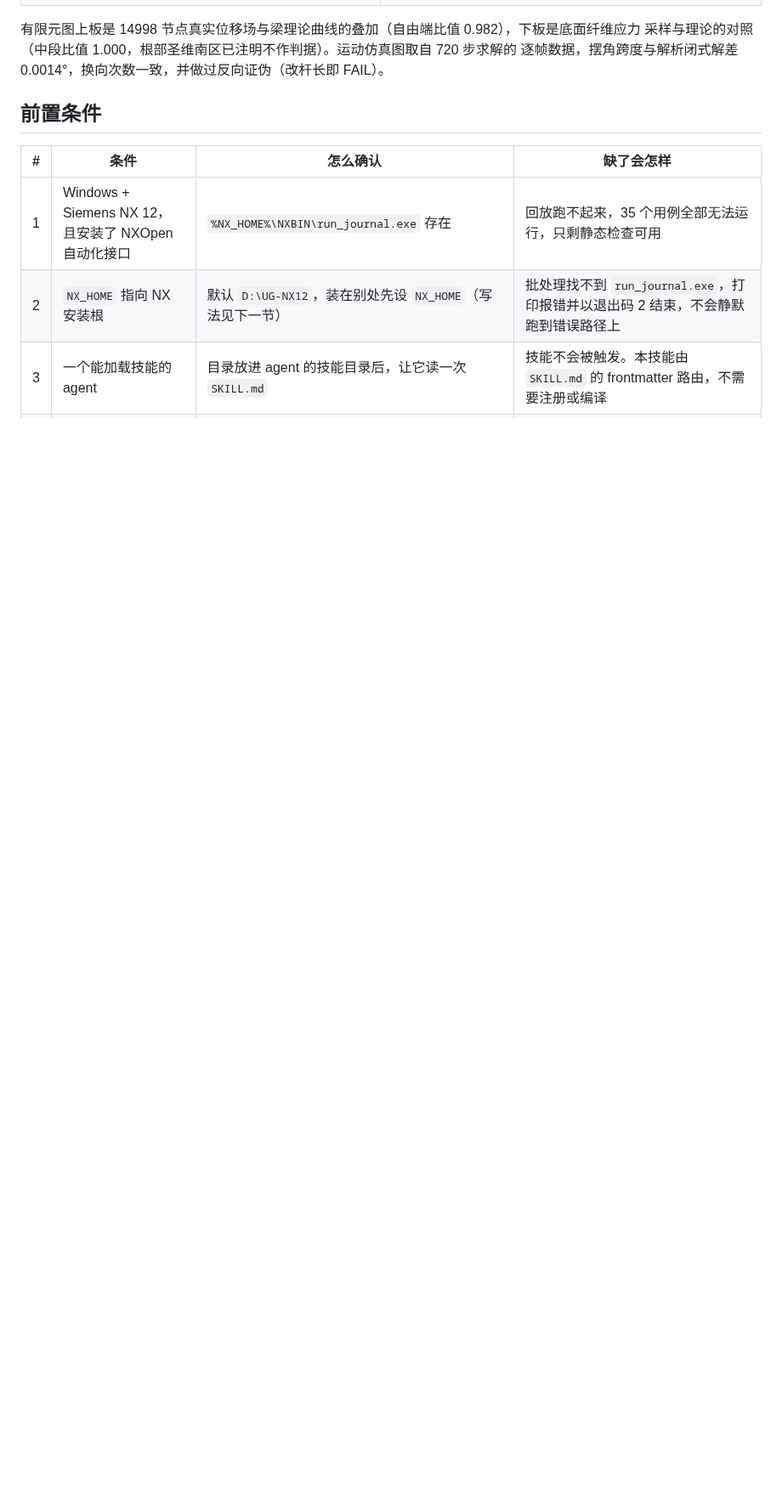
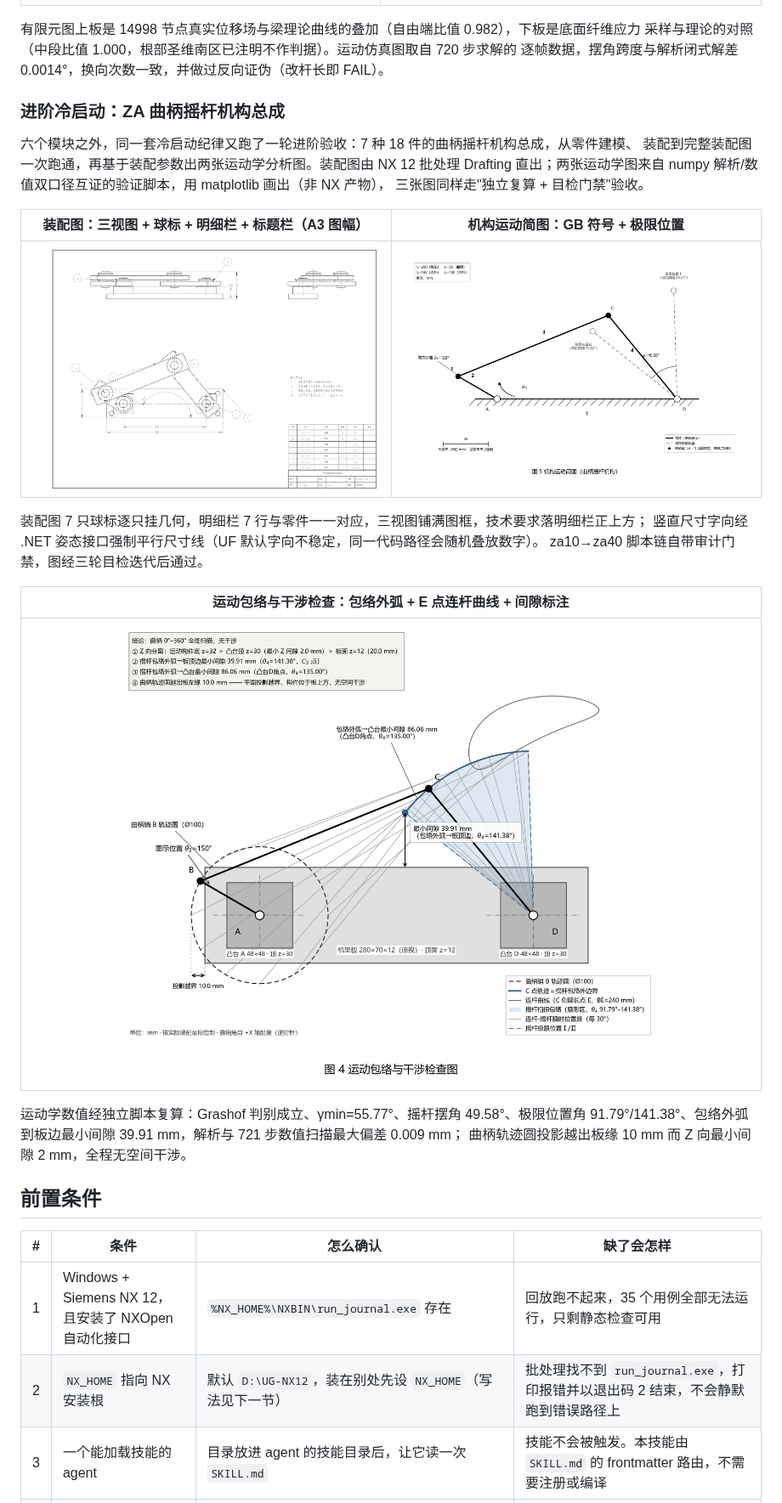
Before and after one commit to EVOL233awa/nxopen-journal, a Markdown page: README.md, the part around one of its changes. Shown at 85% size. GitHub-like rendering; pictures changed too: images/kin-envelope.png (added), images/kin-mechanism.png (added), images/za-assembly.png (added); blank space fills up the shorter version.

```diff
--- a/README.md
+++ b/README.md
@@ -53,6 +53,29 @@ Drafting 图的 9 道尺寸全部用 UF 关联对象挂在几何上，PDF 文本
 有限元图上板是 14998 节点真实位移场与梁理论曲线的叠加（自由端比值 0.982），下板是底面纤维应力
 采样与理论的对照（中段比值 1.000，根部圣维南区已注明不作判据）。运动仿真图取自 720 步求解的
 逐帧数据，摆角跨度与解析闭式解差 0.0014°，换向次数一致，并做过反向证伪（改杆长即 FAIL）。
+
+### 进阶冷启动：ZA 曲柄摇杆机构总成
+
+六个模块之外，同一套冷启动纪律又跑了一轮进阶验收：7 种 18 件的曲柄摇杆机构总成，从零件建模、
+装配到完整装配图一次跑通，再基于装配参数出两张运动学分析图。装配图由 NX 12 批处理 Drafting
+直出；两张运动学图来自 numpy 解析/数值双口径互证的验证脚本，用 matplotlib 画出（非 NX 产物），
+三张图同样走"独立复算 + 目检门禁"验收。
+
+| 装配图：三视图 + 球标 + 明细栏 + 标题栏（A3 图幅） | 机构运动简图：GB 符号 + 极限位置 |
+| --- | --- |
+| <img src="images/za-assembly.png" width="450"> | <img src="images/kin-mechanism.png" width="450"> |
+
+装配图 7 只球标逐只挂几何，明细栏 7 行与零件一一对应，三视图铺满图框，技术要求落明细栏正上方；
+竖直尺寸字向经 .NET 姿态接口强制平行尺寸线（UF 默认字向不稳定，同一代码路径会随机叠放数字）。
+za10→za40 脚本链自带审计门禁，图经三轮目检迭代后通过。
+
+| 运动包络与干涉检查：包络外弧 + E 点连杆曲线 + 间隙标注 |
+| --- |
+| <img src="images/kin-envelope.png" width="900"> |
+
+运动学数值经独立脚本复算：Grashof 判别成立、γmin=55.77°、摇杆摆角 49.58°、极限位置角
+91.79°/141.38°、包络外弧到板边最小间隙 39.91 mm，解析与 721 步数值扫描最大偏差 0.009 mm；
+曲柄轨迹圆投影越出板缘 10 mm 而 Z 向最小间隙 2 mm，全程无空间干涉。
 
 ## 前置条件
 
```
Also changed, not shown: other parts of README.md (+2 -2 lines), README.en.md (+30 -1 lines).
